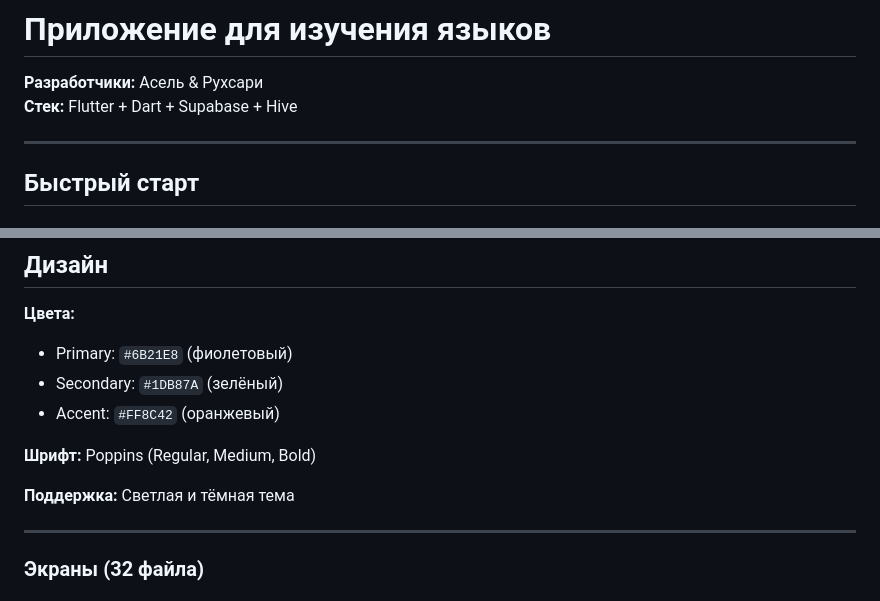
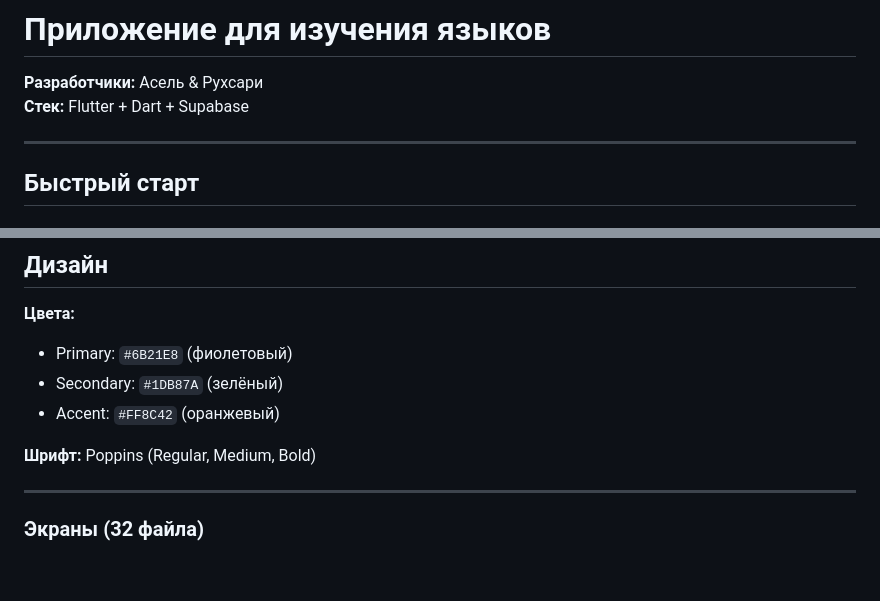
Before and after one commit to aselja24/FindOut, a Markdown page: README.md, 2 parts joined by grey strips. GitHub-like rendering; blank space fills up the shorter version.

```diff
--- a/README.md
+++ b/README.md
@@ -1,7 +1,7 @@
 # Приложение для изучения языков
 
 **Разработчики:** Асель & Рухсари
-**Стек:** Flutter + Dart + Supabase + Hive
+**Стек:** Flutter + Dart + Supabase
 
 ---
 
@@ -86,7 +82,6 @@ lib/
 
 **Шрифт:** Poppins (Regular, Medium, Bold)
 
-**Поддержка:** Светлая и тёмная тема
 
 ---
 
```
Also changed, not shown: other parts of README.md (+1 -8 lines).
